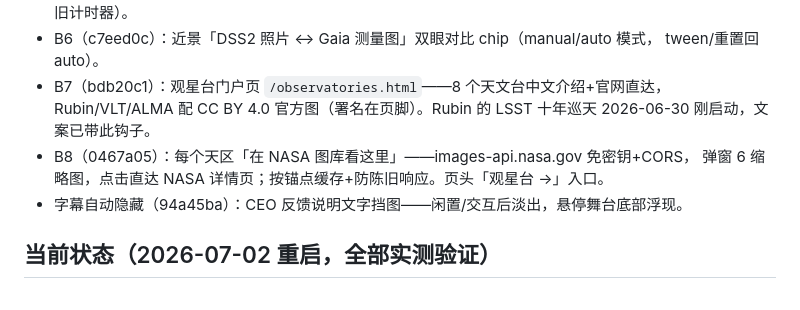
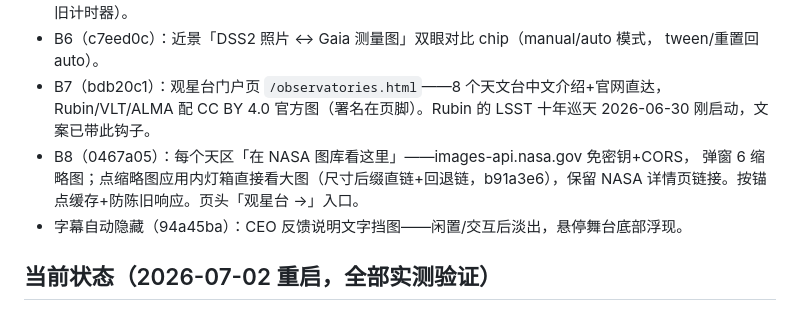
Before and after one commit to MasaHaruLab/cosmic-photo-explorer, a Markdown page: HANDOFF.md, the part around the change. Drawn GitHub-style.

Commit message:
docs: note in-app lightbox in HANDOFF
Co-Authored-By: Claude Fable 5 <noreply@anthropic.com>
Claude-Session: https://claude.ai/code/session_01FVJXwqhgpaBj4dHJTgYqkD

```diff
--- a/HANDOFF.md
+++ b/HANDOFF.md
@@ -22,7 +22,7 @@ Phase 3 候选（未开工，等 CEO 玩过再定）：
   Rubin/VLT/ALMA 配 CC BY 4.0 官方图（署名在页脚）。Rubin 的 LSST 十年巡天 2026-06-30
   刚启动，文案已带此钩子。
 - B8（0467a05）：每个天区「在 NASA 图库看这里」——images-api.nasa.gov 免密钥+CORS，
-  弹窗 6 缩略图，点击直达 NASA 详情页；按锚点缓存+防陈旧响应。页头「观星台 →」入口。
+  弹窗 6 缩略图；点缩略图应用内灯箱直接看大图（尺寸后缀直链+回退链，b91a3e6），保留 NASA 详情页链接。按锚点缓存+防陈旧响应。页头「观星台 →」入口。
 - 字幕自动隐藏（94a45ba）：CEO 反馈说明文字挡图——闲置/交互后淡出，悬停舞台底部浮现。
 
 ## 当前状态（2026-07-02 重启，全部实测验证）
```
